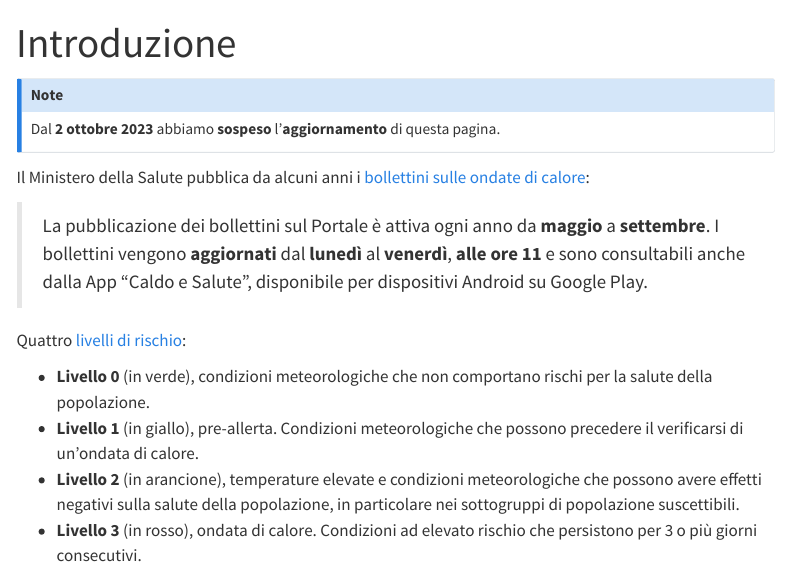
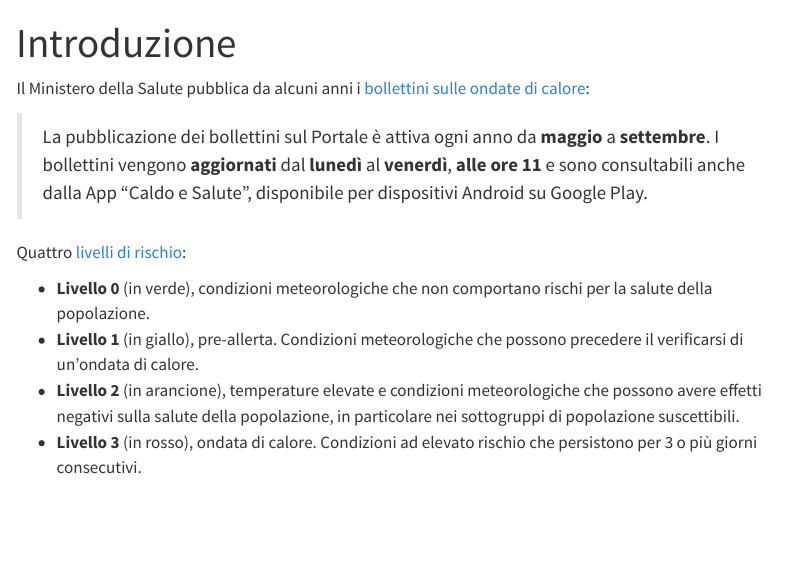
Before and after one commit to ondata/ondate-calore, a Quarto document (index.qmd): the page in a window 1100 px wide, from its top. Rendered offline with R 4.5, knitr and Pandoc in place of Quarto, with nearby package versions; menus at the side of the page are left out; long lines of code are wrapped.

Commit message:
ripreso aggiornamento

```diff
--- a/index.qmd
+++ b/index.qmd
@@ -9,10 +9,6 @@ open-graph:
   description: "L'estrazione giornaliera dei dati pubblicati dal Ministero della Salute"
   image: "/immagini/bollettini-ondate-calore-og.png"
 ---
-
-::: {.callout-note}
-Dal **2 ottobre 2023** abbiamo **sospeso** l'**aggiornamento** di questa pagina.
-:::
 
 Il Ministero della Salute pubblica da alcuni anni i [bollettini sulle ondate di calore](https://www.salute.gov.it/portale/caldo/bollettiniCaldo.jsp?lingua=italiano&id=4542&area=emergenzaCaldo&menu=vuoto&btnBollettino=BOLLETTINI):
 
```
